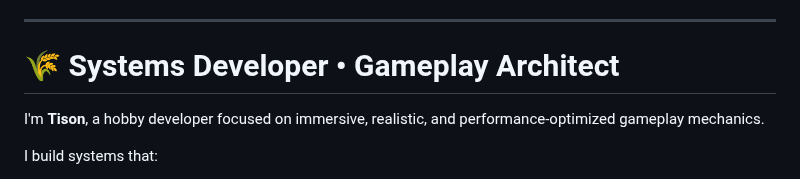
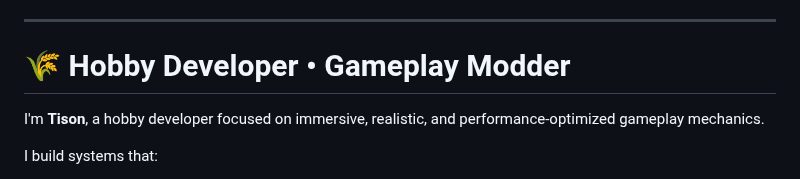
Before and after one commit to TheCodingDad-TisonK/TheCodingDad-TisonK, a Markdown page: README.md, the part around one of its changes. Rendered like a GitHub page.

```diff
--- a/README.md
+++ b/README.md
@@ -37,7 +36,7 @@
 
 ---
 
-# 🌾 Systems Developer • Gameplay Architect
+# 🌾 Hobby Developer • Gameplay Modder
 
 I'm **Tison**, a hobby developer focused on immersive, realistic, and performance-optimized gameplay mechanics.
 
```
Also changed, not shown: other parts of README.md (+4 -5 lines).
